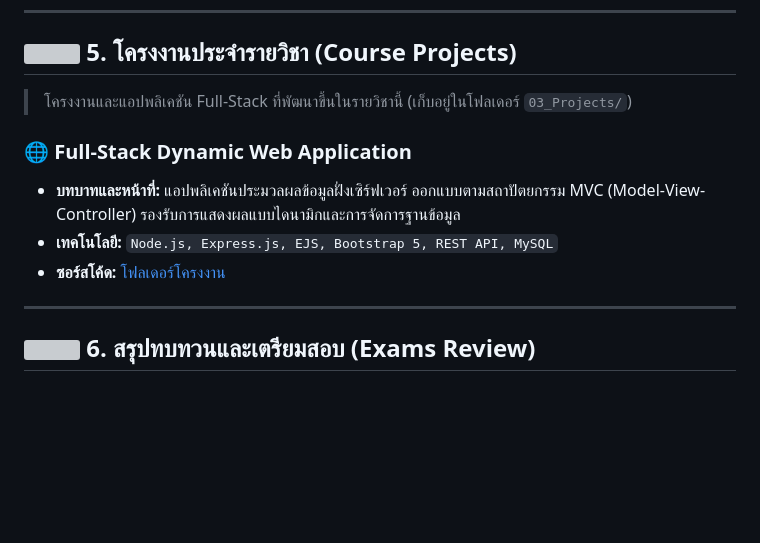
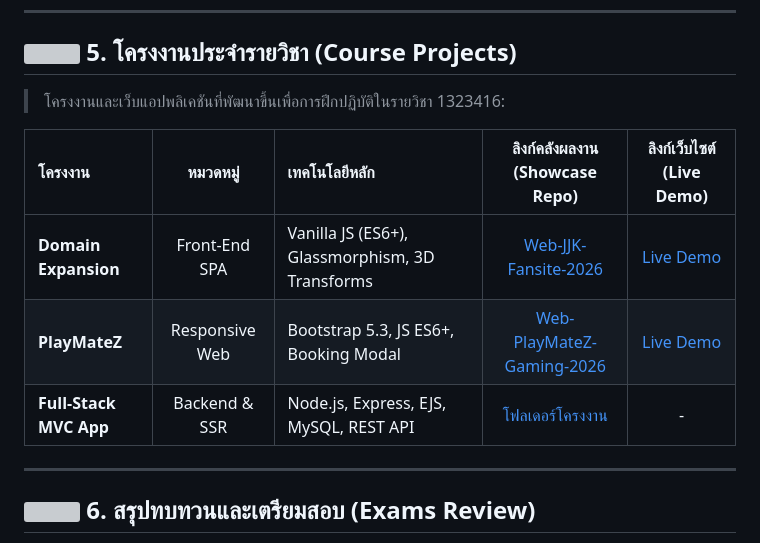
Before and after one commit to PhuriphatTyPeZ3r0/Course-1323416-Selected-Topics-CAI-1-2025, a Markdown page: README.md, the part around the change. Drawn GitHub-style; blank space fills up the shorter version; grey boxes are pictures that could not be loaded.

Commit message:
docs: link JJK Fansite and PlayMateZ showcase repos in Section 5

```diff
--- a/README.md
+++ b/README.md
@@ -97,12 +97,13 @@ Course-1323416-Selected-Topics-CPE-AI-1-2025/
 
 ## <img src="https://api.iconify.design/material-symbols:trophy-outline.svg?color=%23F59E0B" width="22" height="22" align="center" /> 5. โครงงานประจำรายวิชา (Course Projects)
 
-> โครงงานและแอปพลิเคชัน Full-Stack ที่พัฒนาขึ้นในรายวิชานี้ (เก็บอยู่ในโฟลเดอร์ `03_Projects/`)
+> โครงงานและเว็บแอปพลิเคชันที่พัฒนาขึ้นเพื่อการฝึกปฏิบัติในรายวิชา 1323416:
 
-### 🌐 Full-Stack Dynamic Web Application
-- **บทบาทและหน้าที่:** แอปพลิเคชันประมวลผลข้อมูลฝั่งเซิร์ฟเวอร์ ออกแบบตามสถาปัตยกรรม MVC (Model-View-Controller) รองรับการแสดงผลแบบไดนามิกและการจัดการฐานข้อมูล
-- **เทคโนโลยี:** `Node.js, Express.js, EJS, Bootstrap 5, REST API, MySQL`
-- **ซอร์สโค้ด:** [โฟลเดอร์โครงงาน](03_Projects/)
+| โครงงาน | หมวดหมู่ | เทคโนโลยีหลัก | ลิงก์คลังผลงาน (Showcase Repo) | ลิงก์เว็บไซต์ (Live Demo) |
+| :--- | :---: | :--- | :---: | :---: |
+| **Domain Expansion** | Front-End SPA | Vanilla JS (ES6+), Glassmorphism, 3D Transforms | [Web-JJK-Fansite-2026](https://github.com/PhuriphatTyPeZ3r0/Web-JJK-Fansite-2026) | [Live Demo](https://phuriphattypez3r0.github.io/Web-JJK-Fansite-2026/) |
+| **PlayMateZ** | Responsive Web | Bootstrap 5.3, JS ES6+, Booking Modal | [Web-PlayMateZ-Gaming-2026](https://github.com/PhuriphatTyPeZ3r0/Web-PlayMateZ-Gaming-2026) | [Live Demo](https://phuriphattypez3r0.github.io/Web-PlayMateZ-Gaming-2026/) |
+| **Full-Stack MVC App** | Backend & SSR | Node.js, Express, EJS, MySQL, REST API | [โฟลเดอร์โครงงาน](03_Projects/) | - |
 
 ---
 
```
